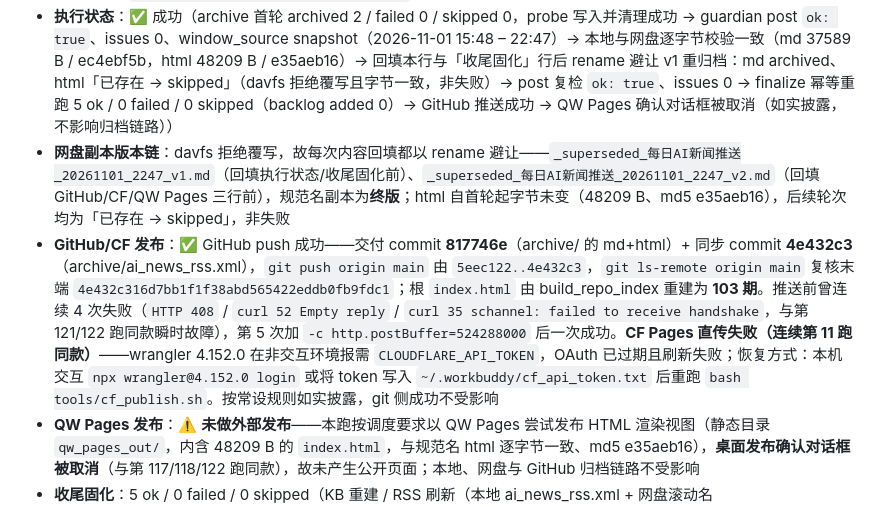
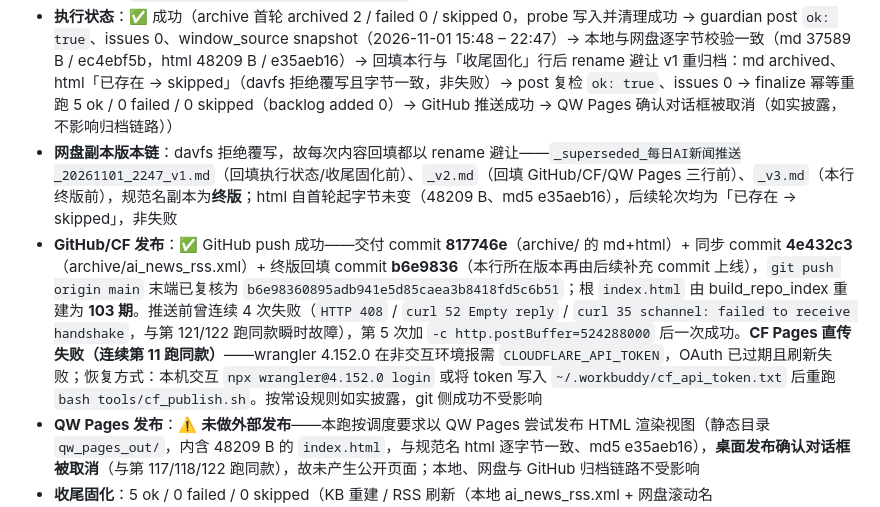
Before and after one commit to allin8888/ainews, a Markdown page: archive/每日AI新闻推送_20261101_2247.md, the part around the change. Rendered like a GitHub page.

Commit message:
每日AI新闻推送第 123 跑终版: GitHub 三轮 commit 链与网盘版本链补全（20261101_2247）

```diff
--- a/archive/每日AI新闻推送_20261101_2247.md
+++ b/archive/每日AI新闻推送_20261101_2247.md
@@ -144,7 +144,7 @@
 - **工作区 HTML**：`C:\Users\suiwen\WorkBuddy\automation-2026-07-15-17-09-05\每日AI新闻推送_20261101_2247.html`
 - **网盘归档**：`O:/quark/automation/每日 AI 新闻推送/`（同步写入上述同名文件）
 - **执行状态**：✅ 成功（archive 首轮 archived 2 / failed 0 / skipped 0，probe 写入并清理成功 → guardian post `ok: true`、issues 0、window_source snapshot（2026-11-01 15:48 – 22:47）→ 本地与网盘逐字节校验一致（md 37589 B / ec4ebf5b，html 48209 B / e35aeb16）→ 回填本行与「收尾固化」行后 rename 避让 v1 重归档：md archived、html「已存在 → skipped」（davfs 拒绝覆写且字节一致，非失败）→ post 复检 `ok: true`、issues 0 → finalize 幂等重跑 5 ok / 0 failed / 0 skipped（backlog added 0）→ GitHub 推送成功 → QW Pages 确认对话框被取消（如实披露，不影响归档链路））
-- **网盘副本版本链**：davfs 拒绝覆写，故每次内容回填都以 rename 避让——`_superseded_每日AI新闻推送_20261101_2247_v1.md`（回填执行状态/收尾固化前）、`_superseded_每日AI新闻推送_20261101_2247_v2.md`（回填 GitHub/CF/QW Pages 三行前），规范名副本为**终版**；html 自首轮起字节未变（48209 B、md5 e35aeb16），后续轮次均为「已存在 → skipped」，非失败
-- **GitHub/CF 发布**：✅ GitHub push 成功——交付 commit **817746e**（archive/ 的 md+html）+ 同步 commit **4e432c3**（archive/ai_news_rss.xml），`git push origin main` 由 `5eec122..4e432c3`，`git ls-remote origin main` 复核末端 `4e432c316d7bb1f1f38abd565422eddb0fb9fdc1`；根 `index.html` 由 build_repo_index 重建为 **103 期**。推送前曾连续 4 次失败（`HTTP 408` / `curl 52 Empty reply` / `curl 35 schannel: failed to receive handshake`，与第 121/122 跑同款瞬时故障），第 5 次加 `-c http.postBuffer=524288000` 后一次成功。**CF Pages 直传失败（连续第 11 跑同款）**——wrangler 4.152.0 在非交互环境报需 `CLOUDFLARE_API_TOKEN`，OAuth 已过期且刷新失败；恢复方式：本机交互 `npx wrangler@4.152.0 login` 或将 token 写入 `~/.workbuddy/cf_api_token.txt` 后重跑 `bash tools/cf_publish.sh`。按常设规则如实披露，git 侧成功不受影响
+- **网盘副本版本链**：davfs 拒绝覆写，故每次内容回填都以 rename 避让——`_superseded_每日AI新闻推送_20261101_2247_v1.md`（回填执行状态/收尾固化前）、`_v2.md`（回填 GitHub/CF/QW Pages 三行前）、`_v3.md`（本行终版前），规范名副本为**终版**；html 自首轮起字节未变（48209 B、md5 e35aeb16），后续轮次均为「已存在 → skipped」，非失败
+- **GitHub/CF 发布**：✅ GitHub push 成功——交付 commit **817746e**（archive/ 的 md+html）+ 同步 commit **4e432c3**（archive/ai_news_rss.xml）+ 终版回填 commit **b6e9836**（本行所在版本再由后续补充 commit 上线），`git push origin main` 末端已复核为 `b6e98360895adb941e5d85caea3b8418fd5c6b51`；根 `index.html` 由 build_repo_index 重建为 **103 期**。推送前曾连续 4 次失败（`HTTP 408` / `curl 52 Empty reply` / `curl 35 schannel: failed to receive handshake`，与第 121/122 跑同款瞬时故障），第 5 次加 `-c http.postBuffer=524288000` 后一次成功。**CF Pages 直传失败（连续第 11 跑同款）**——wrangler 4.152.0 在非交互环境报需 `CLOUDFLARE_API_TOKEN`，OAuth 已过期且刷新失败；恢复方式：本机交互 `npx wrangler@4.152.0 login` 或将 token 写入 `~/.workbuddy/cf_api_token.txt` 后重跑 `bash tools/cf_publish.sh`。按常设规则如实披露，git 侧成功不受影响
 - **QW Pages 发布**：⚠️ **未做外部发布**——本跑按调度要求以 QW Pages 尝试发布 HTML 渲染视图（静态目录 `qw_pages_out/`，内含 48209 B 的 `index.html`，与规范名 html 逐字节一致、md5 e35aeb16），**桌面发布确认对话框被取消**（与第 117/118/122 跑同款），故未产生公开页面；本地、网盘与 GitHub 归档链路不受影响
 - **收尾固化**：5 ok / 0 failed / 0 skipped（KB 重建 / RSS 刷新（本地 ai_news_rss.xml + 网盘滚动名 ai_news_rss_20261101.xml，未覆写历史）/ 归档总索引重建（本地 + 网盘）/ 待核实追踪 scanned 15、subjects 278、added 9、open 278 / 信源健康复测 ok=3 warn=0 error=0 manual=1——注意与动笔前读数（ok=1 / error=2，AI HOT 两端点 HTTP 522）不一致，系上游端点在收尾时恢复，本期检索实际全程按「AI HOT 不可用」执行，不影响窗口与入选规则）
```
